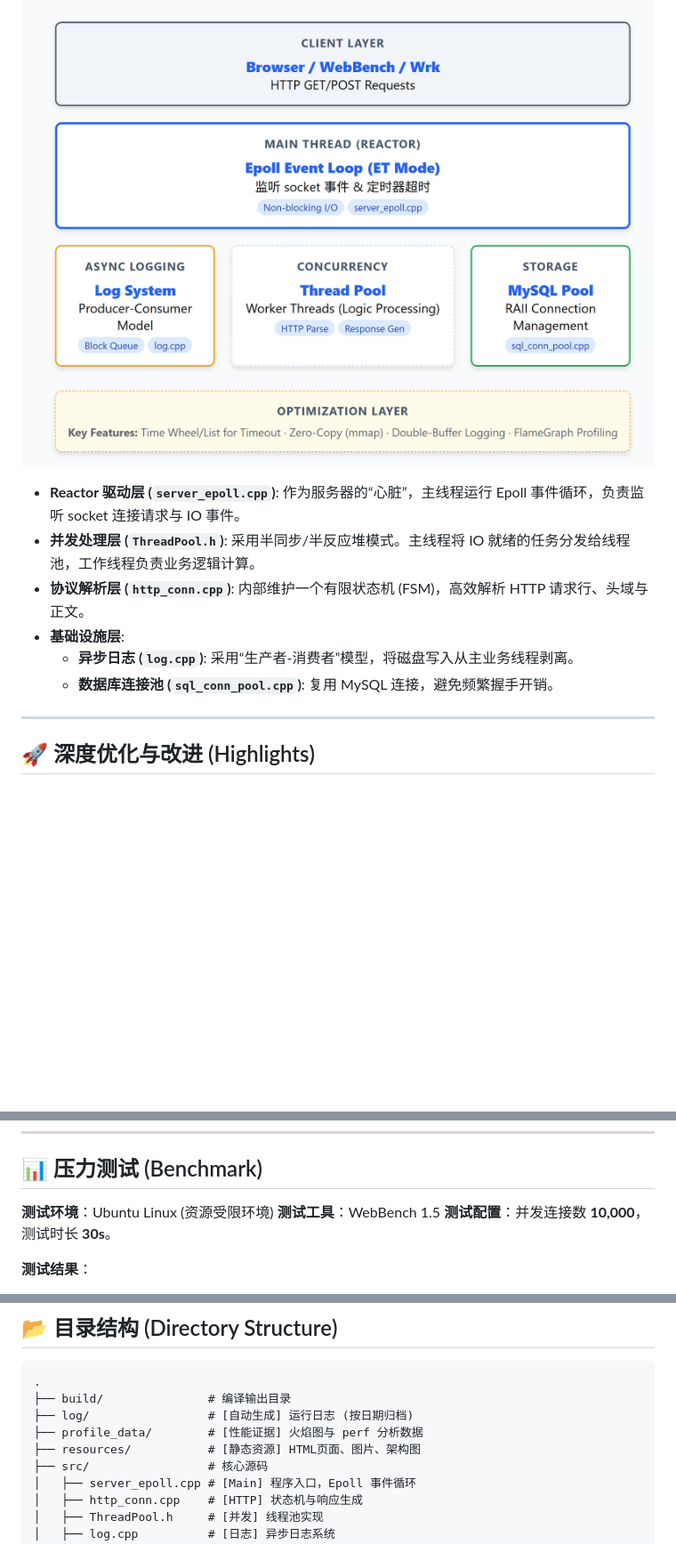
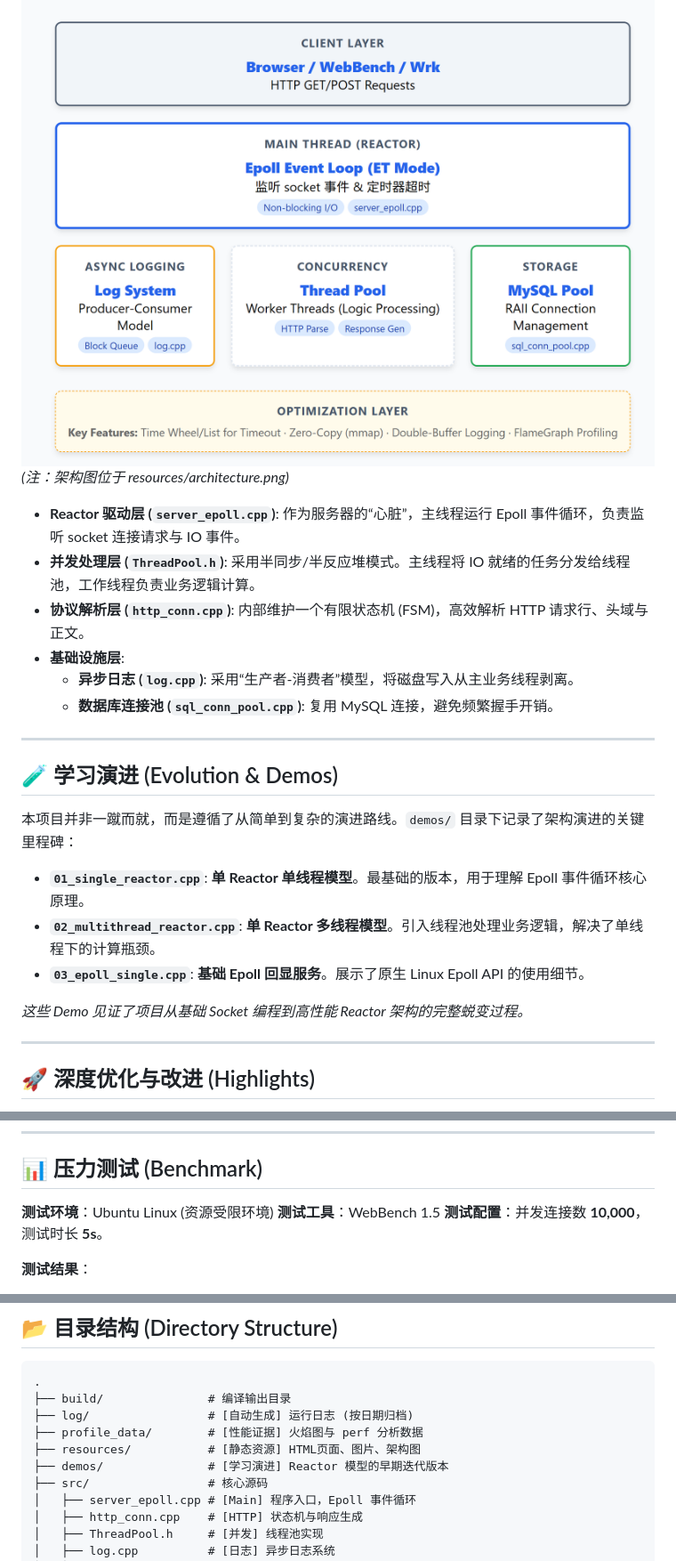
Before and after one commit to Paris-cyx/TinyWebServer-Learning, a Markdown page: README.md, 3 parts joined by grey strips. Shown at 89% size. Drawn GitHub-style; blank space fills up the shorter version.

Commit message:
Capstome Project__

```diff
--- a/README.md
+++ b/README.md
@@ -12,6 +12,7 @@
 虽然源码目录保持扁平化结构 (`src/`)，但逻辑上系统被划分为清晰的五层架构：
 
 ![Architecture Diagram](resources/architecture.png)
+*(注：架构图位于 resources/architecture.png)*
 
 * **Reactor 驱动层 (`server_epoll.cpp`)**: 作为服务器的“心脏”，主线程运行 Epoll 事件循环，负责监听 socket 连接请求与 IO 事件。
 * **并发处理层 (`ThreadPool.h`)**: 采用半同步/半反应堆模式。主线程将 IO 就绪的任务分发给线程池，工作线程负责业务逻辑计算。
@@ -19,6 +20,17 @@
 * **基础设施层**:
     * **异步日志 (`log.cpp`)**: 采用“生产者-消费者”模型，将磁盘写入从主业务线程剥离。
     * **数据库连接池 (`sql_conn_pool.cpp`)**: 复用 MySQL 连接，避免频繁握手开销。
+
+---
+
+## 🧪 学习演进 (Evolution & Demos)
+本项目并非一蹴而就，而是遵循了从简单到复杂的演进路线。`demos/` 目录下记录了架构演进的关键里程碑：
+
+* **`01_single_reactor.cpp`**: **单 Reactor 单线程模型**。最基础的版本，用于理解 Epoll 事件循环核心原理。
+* **`02_multithread_reactor.cpp`**: **单 Reactor 多线程模型**。引入线程池处理业务逻辑，解决了单线程下的计算瓶颈。
+* **`03_epoll_single.cpp`**: **基础 Epoll 回显服务**。展示了原生 Linux Epoll API 的使用细节。
+
+*这些 Demo 见证了项目从基础 Socket 编程到高性能 Reactor 架构的完整蜕变过程。*
 
 ---
 
@@ -50,7 +62,7 @@
 
 **测试环境**：Ubuntu Linux (资源受限环境)
 **测试工具**：WebBench 1.5
-**测试配置**：并发连接数 **10,000**，测试时长 **30s**。
+**测试配置**：并发连接数 **10,000**，测试时长 **5s**。
 
 **测试结果**：
 * **QPS**: 10,000+
@@ -145,6 +157,7 @@ mkdir log
 ├── log/                 # [自动生成] 运行日志 (按日期归档)
 ├── profile_data/        # [性能证据] 火焰图与 perf 分析数据
 ├── resources/           # [静态资源] HTML页面、图片、架构图
+├── demos/               # [学习演进] Reactor 模型的早期迭代版本
 ├── src/                 # 核心源码
 │   ├── server_epoll.cpp # [Main] 程序入口，Epoll 事件循环
 │   ├── http_conn.cpp    # [HTTP] 状态机与响应生成
```
